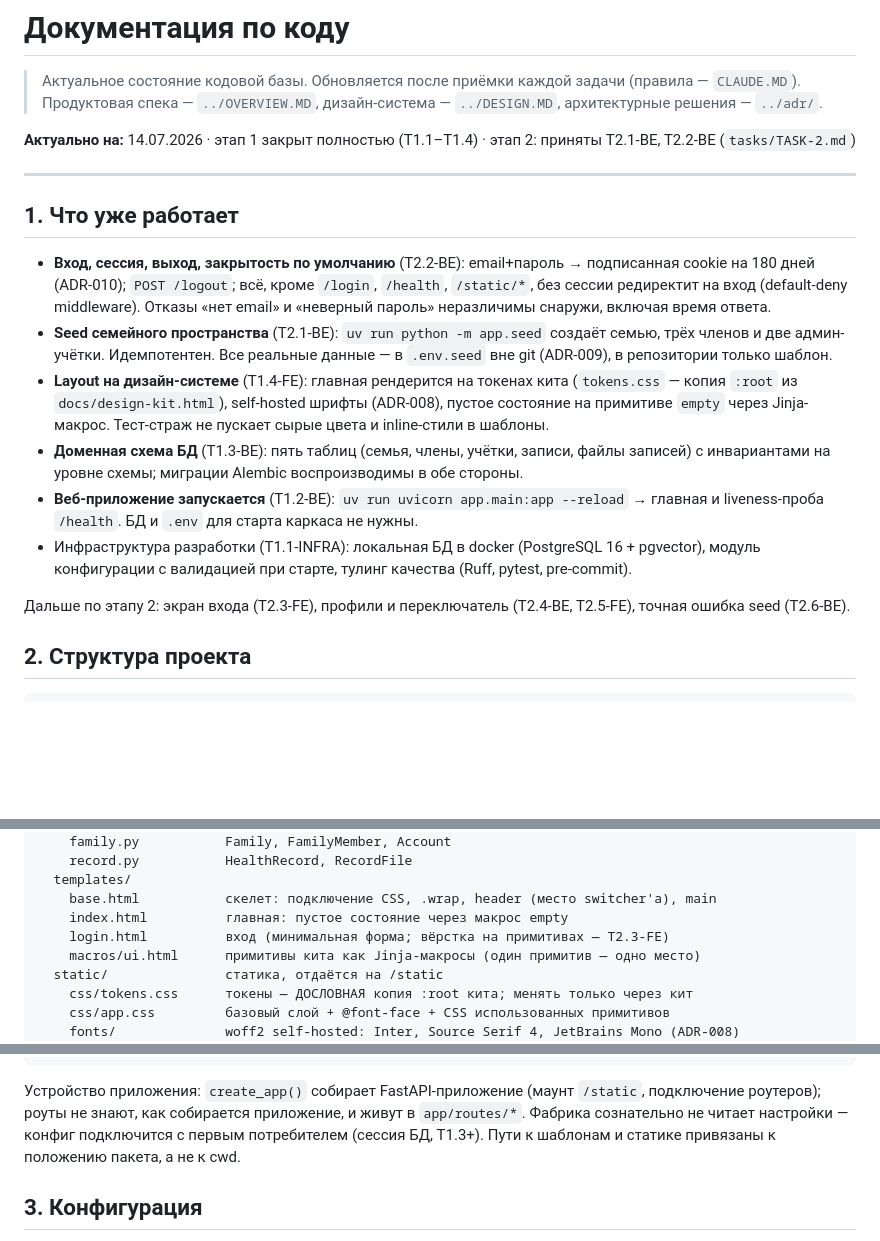
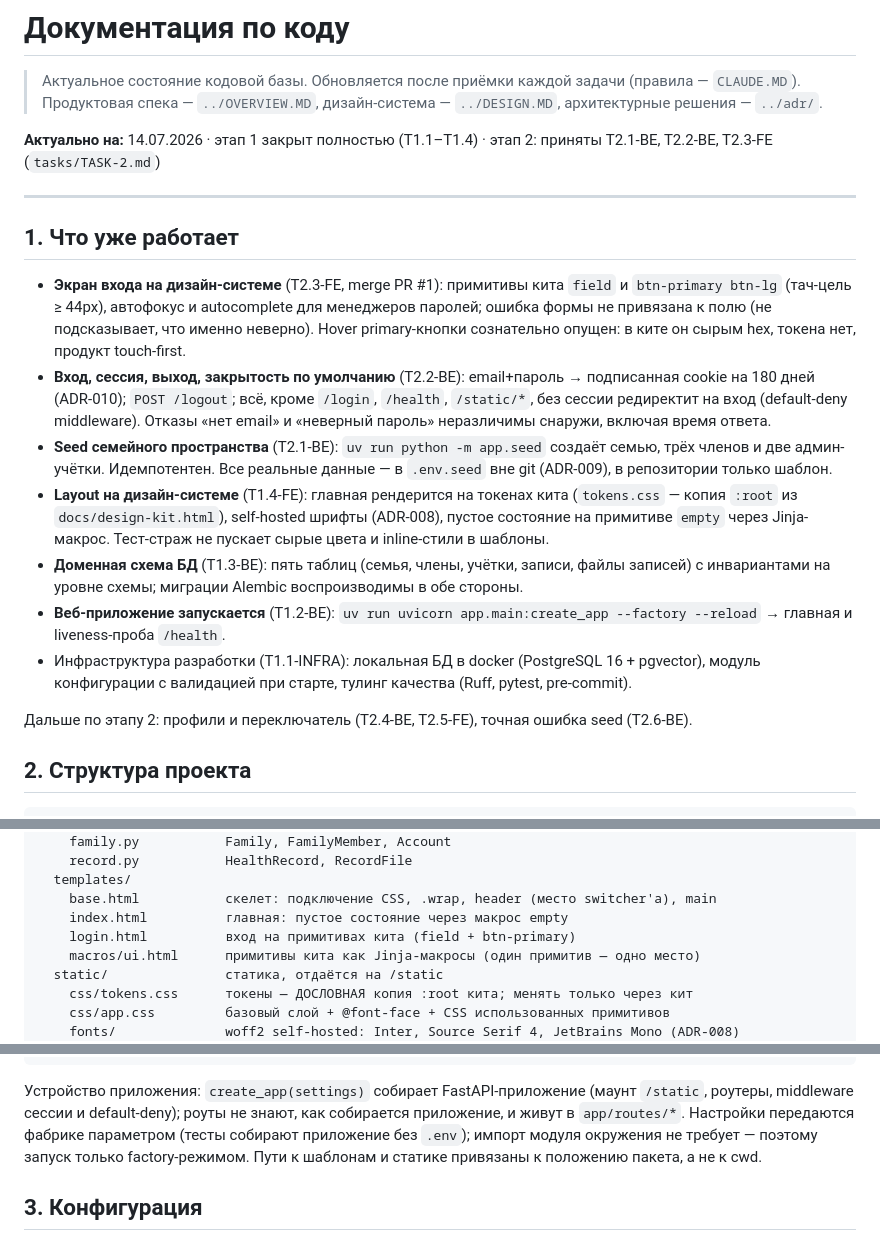
Before and after one commit to masterfocus92/medarchive, a Markdown page: docs/code/README.md, 3 parts joined by grey strips. GitHub-like rendering; blank space fills up the shorter version.

Commit message:
docs: документация по коду — принят T2.3-FE (merge PR #1), актуализация после factory-режима
Co-Authored-By: Claude Fable 5 <noreply@anthropic.com>

````diff
--- a/docs/code/README.md
+++ b/docs/code/README.md
@@ -3,20 +3,21 @@
 > Актуальное состояние кодовой базы. Обновляется после приёмки каждой задачи (правила — `CLAUDE.MD`).
 > Продуктовая спека — `../OVERVIEW.MD`, дизайн-система — `../DESIGN.MD`, архитектурные решения — `../adr/`.
 
-**Актуально на:** 14.07.2026 · этап 1 закрыт полностью (T1.1–T1.4) · этап 2: приняты T2.1-BE, T2.2-BE (`tasks/TASK-2.md`)
+**Актуально на:** 14.07.2026 · этап 1 закрыт полностью (T1.1–T1.4) · этап 2: приняты T2.1-BE, T2.2-BE, T2.3-FE (`tasks/TASK-2.md`)
 
 ---
 
 ## 1. Что уже работает
 
+- **Экран входа на дизайн-системе** (T2.3-FE, merge PR #1): примитивы кита `field` и `btn-primary btn-lg` (тач-цель ≥ 44px), автофокус и autocomplete для менеджеров паролей; ошибка формы не привязана к полю (не подсказывает, что именно неверно). Hover primary-кнопки сознательно опущен: в ките он сырым hex, токена нет, продукт touch-first.
 - **Вход, сессия, выход, закрытость по умолчанию** (T2.2-BE): email+пароль → подписанная cookie на 180 дней (ADR-010); `POST /logout`; всё, кроме `/login`, `/health`, `/static/*`, без сессии редиректит на вход (default-deny middleware). Отказы «нет email» и «неверный пароль» неразличимы снаружи, включая время ответа.
 - **Seed семейного пространства** (T2.1-BE): `uv run python -m app.seed` создаёт семью, трёх членов и две админ-учётки. Идемпотентен. Все реальные данные — в `.env.seed` вне git (ADR-009), в репозитории только шаблон.
 - **Layout на дизайн-системе** (T1.4-FE): главная рендерится на токенах кита (`tokens.css` — копия `:root` из `docs/design-kit.html`), self-hosted шрифты (ADR-008), пустое состояние на примитиве `empty` через Jinja-макрос. Тест-страж не пускает сырые цвета и inline-стили в шаблоны.
 - **Доменная схема БД** (T1.3-BE): пять таблиц (семья, члены, учётки, записи, файлы записей) с инвариантами на уровне схемы; миграции Alembic воспроизводимы в обе стороны.
-- **Веб-приложение запускается** (T1.2-BE): `uv run uvicorn app.main:app --reload` → главная и liveness-проба `/health`. БД и `.env` для старта каркаса не нужны.
+- **Веб-приложение запускается** (T1.2-BE): `uv run uvicorn app.main:create_app --factory --reload` → главная и liveness-проба `/health`.
 - Инфраструктура разработки (T1.1-INFRA): локальная БД в docker (PostgreSQL 16 + pgvector), модуль конфигурации с валидацией при старте, тулинг качества (Ruff, pytest, pre-commit).
 
-Дальше по этапу 2: экран входа (T2.3-FE), профили и переключатель (T2.4-BE, T2.5-FE), точная ошибка seed (T2.6-BE).
+Дальше по этапу 2: профили и переключатель (T2.4-BE, T2.5-FE), точная ошибка seed (T2.6-BE).
 
 ## 2. Структура проекта
 
@@ -44,7 +45,7 @@ app/                    веб-приложение
   templates/
     base.html           скелет: подключение CSS, .wrap, header (место switcher'а), main
     index.html          главная: пустое состояние через макрос empty
-    login.html          вход (минимальная форма; вёрстка на примитивах — T2.3-FE)
+    login.html          вход на примитивах кита (field + btn-primary)
     macros/ui.html      примитивы кита как Jinja-макросы (один примитив — одно место)
   static/               статика, отдаётся на /static
     css/tokens.css      токены — ДОСЛОВНАЯ копия :root кита; менять только через кит
@@ -69,7 +70,7 @@ docker-compose.yml      БД разработки (ADR-003)
 pyproject.toml          зависимости (uv), настройки Ruff и pytest
 ```
 
-Устройство приложения: `create_app()` собирает FastAPI-приложение (маунт `/static`, подключение роутеров); роуты не знают, как собирается приложение, и живут в `app/routes/*`. Фабрика сознательно не читает настройки — конфиг подключится с первым потребителем (сессия БД, T1.3+). Пути к шаблонам и статике привязаны к положению пакета, а не к cwd.
+Устройство приложения: `create_app(settings)` собирает FastAPI-приложение (маунт `/static`, роутеры, middleware сессии и default-deny); роуты не знают, как собирается приложение, и живут в `app/routes/*`. Настройки передаются фабрике параметром (тесты собирают приложение без `.env`); импорт модуля окружения не требует — поэтому запуск только factory-режимом. Пути к шаблонам и статике привязаны к положению пакета, а не к cwd.
 
 ## 3. Конфигурация
 
````
Also changed, not shown: other parts of docs/code/README.md (+1 -0 lines).
